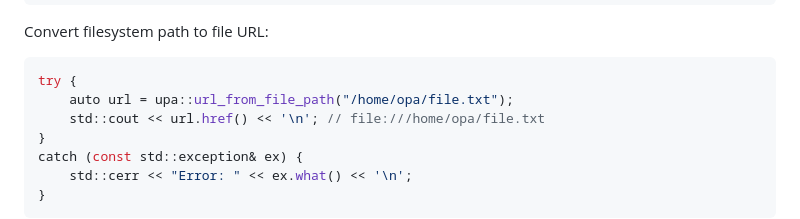
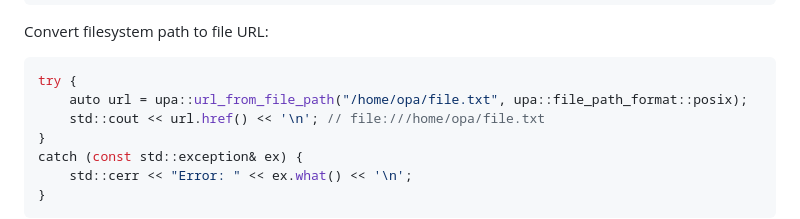
Before and after one commit to upa-url/upa, a Markdown page: README.md, the part around the change. Rendered like a GitHub page.

Commit message:
Fix example in README.md

````diff
--- a/README.md
+++ b/README.md
@@ -157,7 +157,7 @@ std::cout << url.href() << '\n'; // https://example.com/?id=1
 Convert filesystem path to file URL:
 ```cpp
 try {
-    auto url = upa::url_from_file_path("/home/opa/file.txt");
+    auto url = upa::url_from_file_path("/home/opa/file.txt", upa::file_path_format::posix);
     std::cout << url.href() << '\n'; // file:///home/opa/file.txt
 }
 catch (const std::exception& ex) {
````
